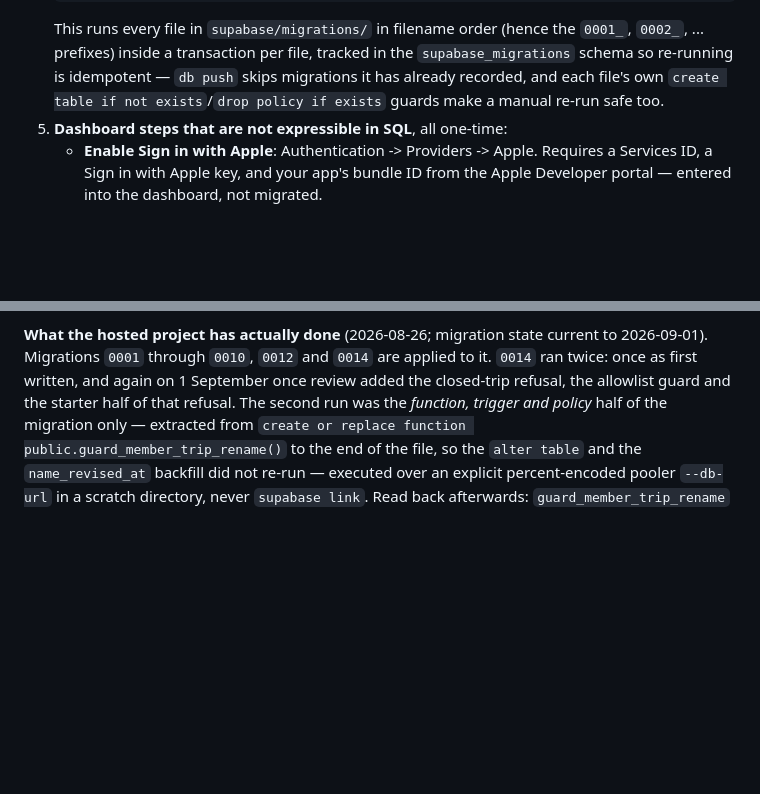
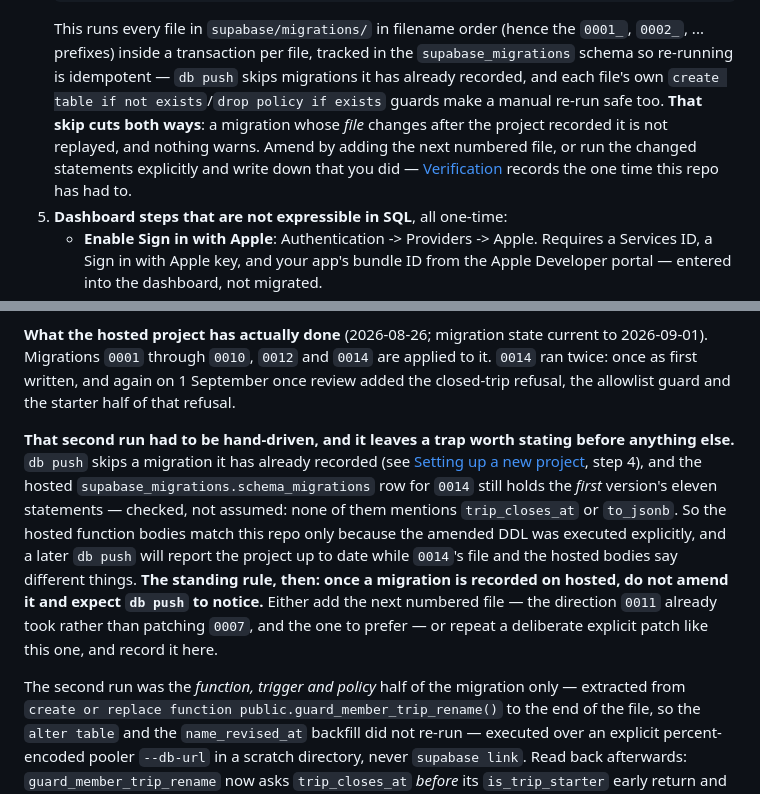
Before and after one commit to ka1oww/cairn, a Markdown page: supabase/README.md, 2 parts joined by grey strips. Rendered like a GitHub page; blank space fills up the shorter version.

Commit message:
no-mistakes(review): record hosted 0014 in-place patch and db push caveat

```diff
--- a/supabase/README.md
+++ b/supabase/README.md
@@ -516,7 +516,12 @@ is the credit.
    file, tracked in the `supabase_migrations` schema so re-running is
    idempotent — `db push` skips migrations it has already recorded, and
    each file's own `create table if not exists`/`drop policy if exists`
-   guards make a manual re-run safe too.
+   guards make a manual re-run safe too. **That skip cuts both ways**: a
+   migration whose *file* changes after the project recorded it is not
+   replayed, and nothing warns. Amend by adding the next numbered file, or
+   run the changed statements explicitly and write down that you did —
+   [Verification](#verification-what-was-actually-run) records the one time
+   this repo has had to.
 5. **Dashboard steps that are not expressible in SQL**, all one-time:
    - **Enable Sign in with Apple**: Authentication -> Providers -> Apple.
      Requires a Services ID, a Sign in with Apple key, and your app's
@@ -939,7 +944,23 @@ not an artefact of one machine's setup.
 current to 2026-09-01). Migrations `0001` through `0010`, `0012` and `0014`
 are applied to it. `0014` ran twice: once as first written, and again on
 1 September once review added the closed-trip refusal, the allowlist guard and
-the starter half of that refusal. The second run was the *function, trigger and
+the starter half of that refusal.
+
+**That second run had to be hand-driven, and it leaves a trap worth stating
+before anything else.** `db push` skips a migration it has already recorded
+(see [Setting up a new project](#setting-up-a-new-project-from-scratch), step
+4), and the hosted `supabase_migrations.schema_migrations` row for `0014`
+still holds the *first* version's eleven statements — checked, not assumed:
+none of them mentions `trip_closes_at` or `to_jsonb`. So the hosted function
+bodies match this repo only because the amended DDL was executed explicitly,
+and a later `db push` will report the project up to date while `0014`'s file
+and the hosted bodies say different things. **The standing rule, then: once a
+migration is recorded on hosted, do not amend it and expect `db push` to
+notice.** Either add the next numbered file — the direction `0011` already
+took rather than patching `0007`, and the one to prefer — or repeat a
+deliberate explicit patch like this one, and record it here.
+
+The second run was the *function, trigger and
 policy* half of the migration only — extracted from
 `create or replace function public.guard_member_trip_rename()` to the end of
 the file, so the `alter table` and the `name_revised_at` backfill did not
```
Also changed, not shown: AGENTS.md (+12 -1 lines).
